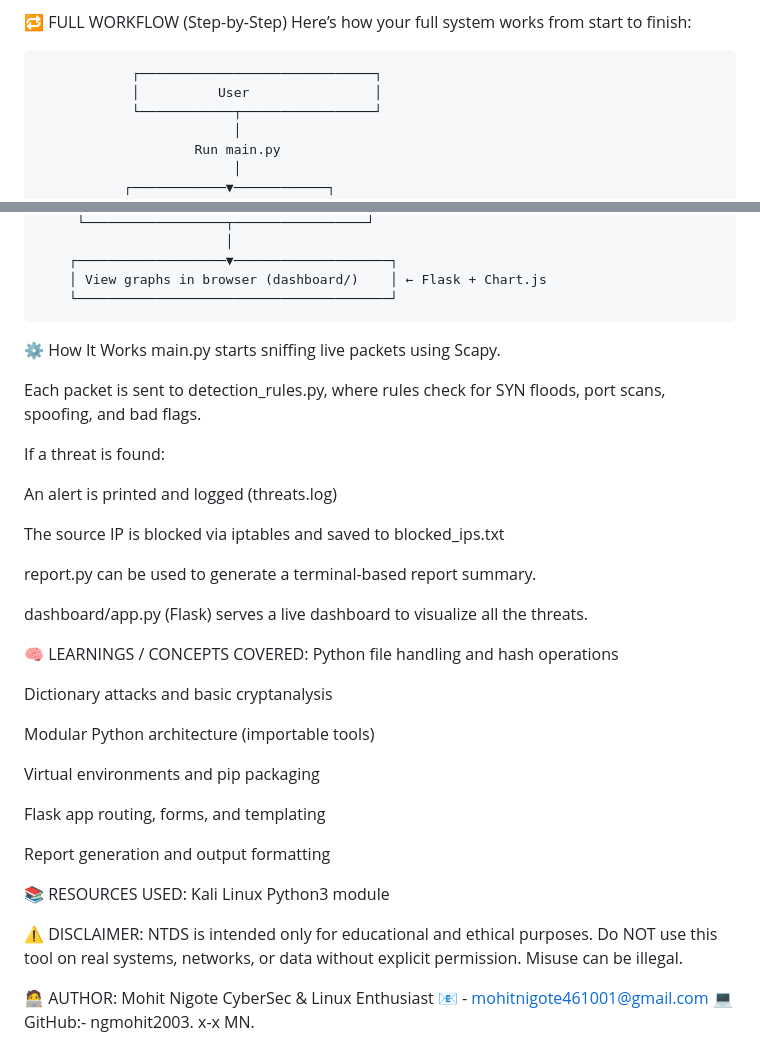
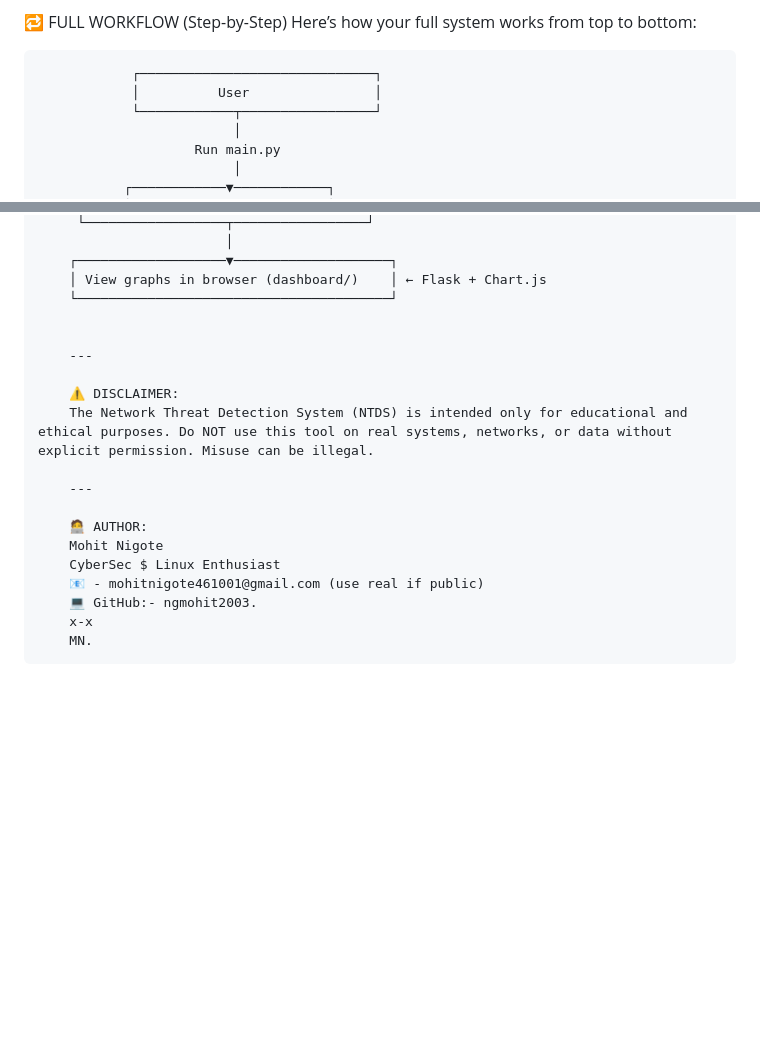
Before and after one commit to ngmohit2003/Project-Automated-Network-Threat-Detection-System, a Markdown page: README.md, 2 parts joined by grey strips. GitHub-like rendering; blank space fills up the shorter version.

```diff
--- a/README.md
+++ b/README.md
@@ -95,6 +110,6 @@ NetworkThreatDetector/
 
 🔁 FULL WORKFLOW (Step-by-Step)
-Here’s how your full system works from start to finish:
+Here’s how your full system works from top to bottom:
 
                 ┌──────────────────────────────┐
                 │          User                │
@@ -127,55 +142,17 @@ Here’s how your full system works from start to finish:
         └────────────────────────────────────────┘
 
 
+        ---
 
-⚙️ How It Works
-main.py starts sniffing live packets using Scapy.
+        ⚠️ DISCLAIMER:
+        The Network Threat Detection System (NTDS) is intended only for educational and ethical purposes. Do NOT use this tool on real systems, networks, or data without explicit permission. Misuse can be illegal.
 
-Each packet is sent to detection_rules.py, where rules check for SYN floods, port scans, spoofing, and bad flags.
+        ---
 
-If a threat is found:
-
-An alert is printed and logged (threats.log)
-
-The source IP is blocked via iptables and saved to blocked_ips.txt
-
-report.py can be used to generate a terminal-based report summary.
-
-dashboard/app.py (Flask) serves a live dashboard to visualize all the threats.
-
-
-
-🧠 LEARNINGS / CONCEPTS COVERED:
-Python file handling and hash operations
-
-Dictionary attacks and basic cryptanalysis
-
-Modular Python architecture (importable tools)
-
-Virtual environments and pip packaging
-
-Flask app routing, forms, and templating
-
-Report generation and output formatting
-
-
-
-
-📚 RESOURCES USED:
-Kali Linux
-Python3 module
-
-
-
-⚠️ DISCLAIMER:
-NTDS is intended only for educational and ethical purposes. Do NOT use this tool on real systems, networks, or data without explicit permission. Misuse can be illegal.
-
-
-
-🧑‍💻 AUTHOR:
-Mohit Nigote
-CyberSec & Linux Enthusiast
-📧 - mohitnigote461001@gmail.com
-💻 GitHub:- ngmohit2003.
-x-x
-MN.
+        🧑‍💻 AUTHOR:
+        Mohit Nigote
+        CyberSec $ Linux Enthusiast
+        📧 - mohitnigote461001@gmail.com (use real if public)
+        💻 GitHub:- ngmohit2003.
+        x-x
+        MN.
```
Also changed, not shown: other parts of README.md (+55 -40 lines).
